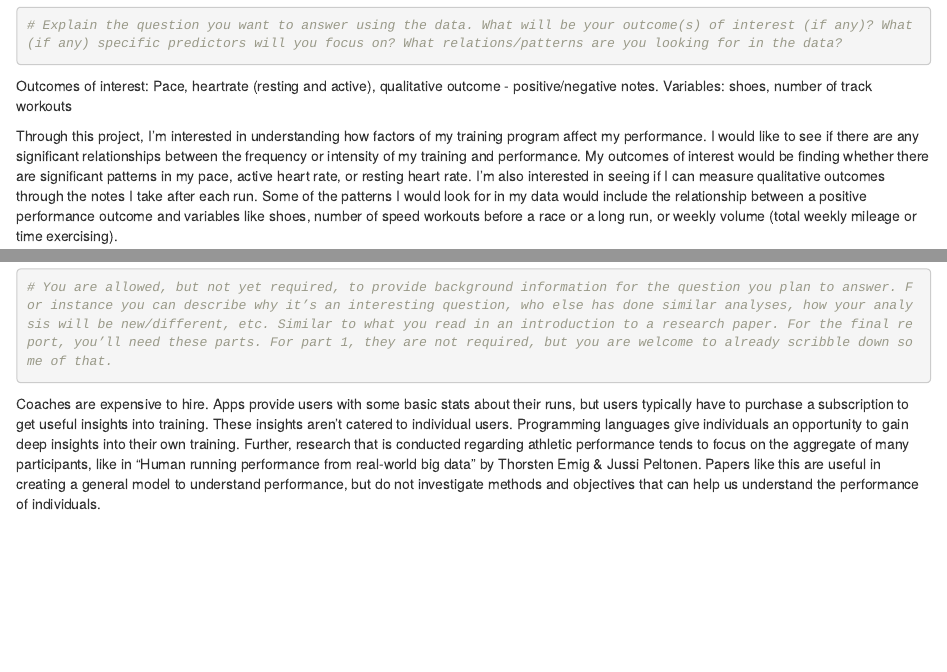
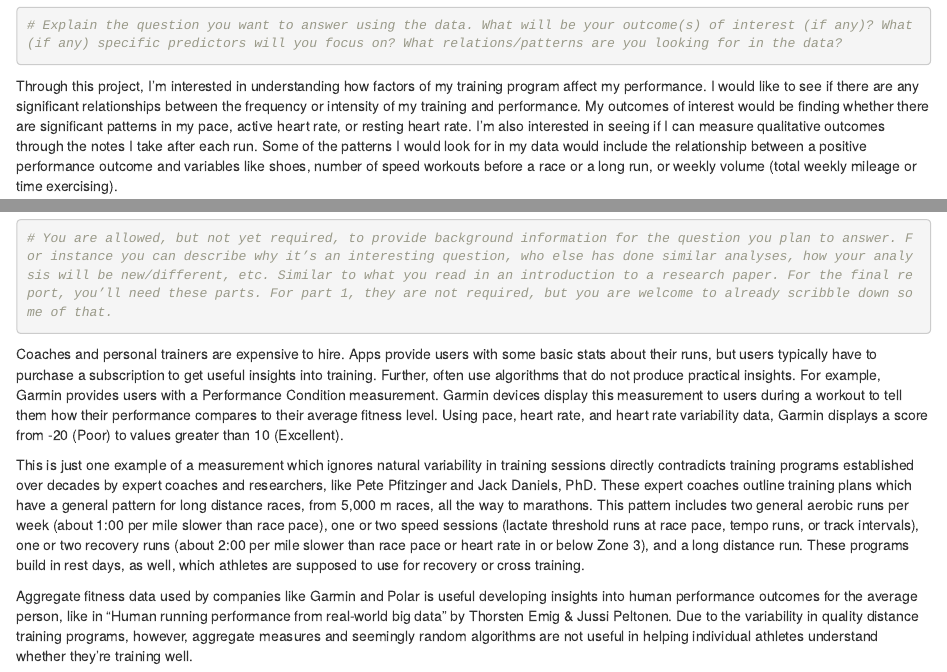
Before and after one commit to joe-m-martin/joe_martin_mada_project-draft, an R Markdown document (runDataProject_part1.Rmd): the page in a window 1100 px wide, from 4740 px down, and a second part further down, joined at a grey line. Rendered offline with R 4.5, knitr and Pandoc, with nearby package versions; some code elsewhere in the file could not run offline.

Commit message:
Added content to Background

````diff
--- a/runDataProject_part1.Rmd
+++ b/runDataProject_part1.Rmd
@@ -90,8 +90,6 @@ rmarkdown::paged_table(rhr)
 # Explain the question you want to answer using the data. What will be your outcome(s) of interest (if any)? What (if any) specific predictors will you focus on? What relations/patterns are you looking for in the data?
 ```
 
-Outcomes of interest: Pace, heartrate (resting and active), qualitative outcome - positive/negative notes. Variables: shoes, number of track workouts
-
 Through this project, I'm interested in understanding how factors of my training program affect my performance. I would like to see if there are any significant relationships between the frequency or intensity of my training and performance. My outcomes of interest would be finding whether there are significant patterns in my pace, active heart rate, or resting heart rate. I'm also interested in seeing if I can measure qualitative outcomes through the notes I take after each run. Some of the patterns I would look for in my data would include the relationship between a positive performance outcome and variables like shoes, number of speed workouts before a race or a long run, or weekly volume (total weekly mileage or time exercising).
 
 ```{r}
@@ -108,4 +106,8 @@ Finally, although I have few races in my data set, I do have a good understandin
 # You are allowed, but not yet required, to provide background information for the question you plan to answer. For instance you can describe why it’s an interesting question, who else has done similar analyses, how your analysis will be new/different, etc. Similar to what you read in an introduction to a research paper. For the final report, you’ll need these parts. For part 1, they are not required, but you are welcome to already scribble down some of that.
 ```
 
-Coaches are expensive to hire. Apps provide users with some basic stats about their runs, but users typically have to purchase a subscription to get useful insights into training. These insights aren't catered to individual users. Programming languages give individuals an opportunity to gain deep insights into their own training. Further, research that is conducted regarding athletic performance tends to focus on the aggregate of many participants, like in "Human running performance from real-world big data" by Thorsten Emig & Jussi Peltonen. Papers like this are useful in creating a general model to understand performance, but do not investigate methods and objectives that can help us understand the performance of individuals.
+Coaches and personal trainers are expensive to hire. Apps provide users with some basic stats about their runs, but users typically have to purchase a subscription to get useful insights into training. Further, often use algorithms that do not produce practical insights. For example, Garmin provides users with a Performance Condition measurement. Garmin devices display this measurement to users during a workout to tell them how their performance compares to their average fitness level. Using pace, heart rate, and heart rate variability data, Garmin displays a score from -20 (Poor) to values greater than 10 (Excellent).
+
+This is just one example of a measurement which ignores natural variability in training sessions directly contradicts training programs established over decades by expert coaches and researchers, like Pete Pfitzinger and Jack Daniels, PhD. These expert coaches outline training plans which have a general pattern for long distance races, from 5,000 m races, all the way to marathons. This pattern includes two general aerobic runs per week (about 1:00 per mile slower than race pace), one or two speed sessions (lactate threshold runs at race pace, tempo runs, or track intervals), one or two recovery runs (about 2:00 per mile slower than race pace or heart rate in or below Zone 3), and a long distance run. These programs build in rest days, as well, which athletes are supposed to use for recovery or cross training.
+
+Aggregate fitness data used by companies like Garmin and Polar is useful developing insights into human performance outcomes for the average person, like in "Human running performance from real-world big data" by Thorsten Emig & Jussi Peltonen. Due to the variability in  quality distance training programs, however, aggregate measures and seemingly random algorithms are not useful in helping individual athletes understand whether they're training well.
````
